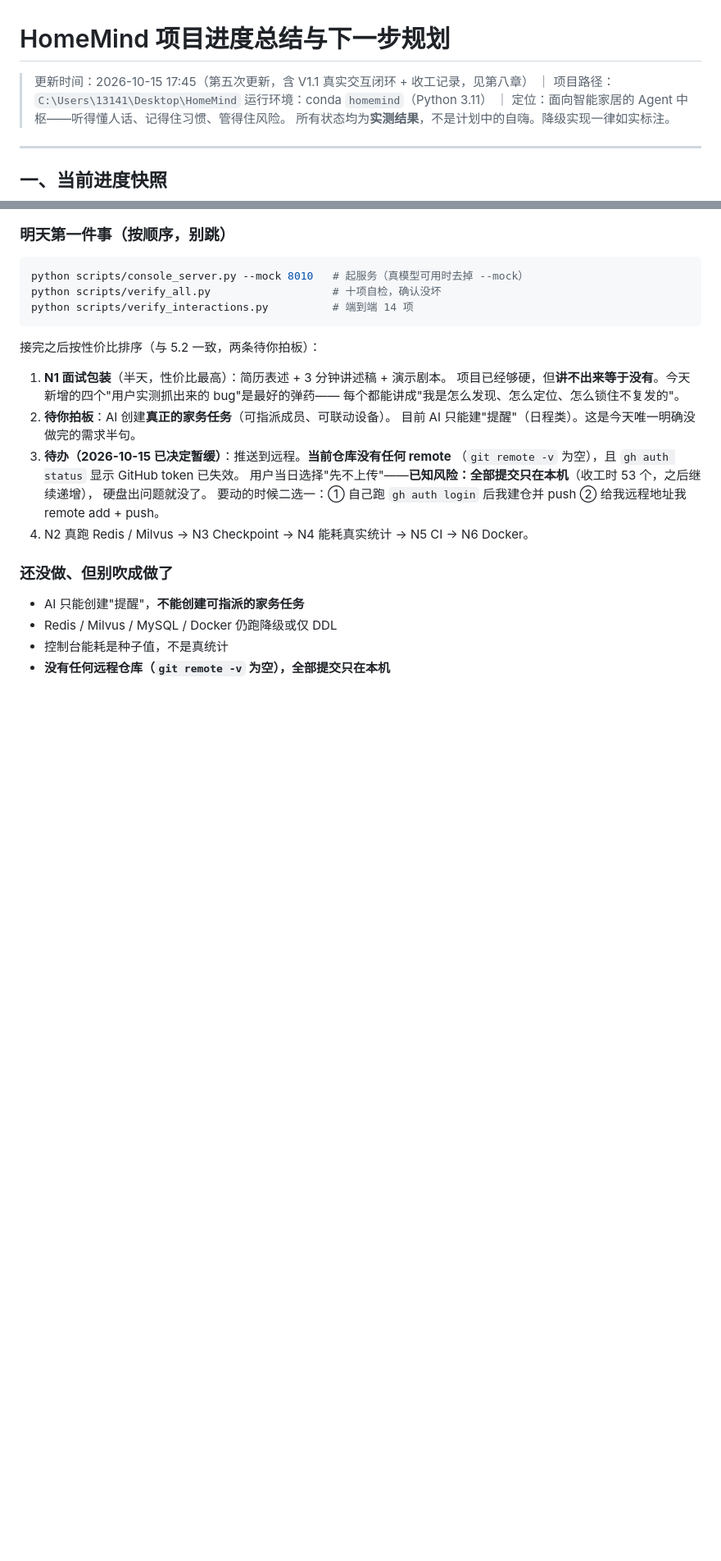
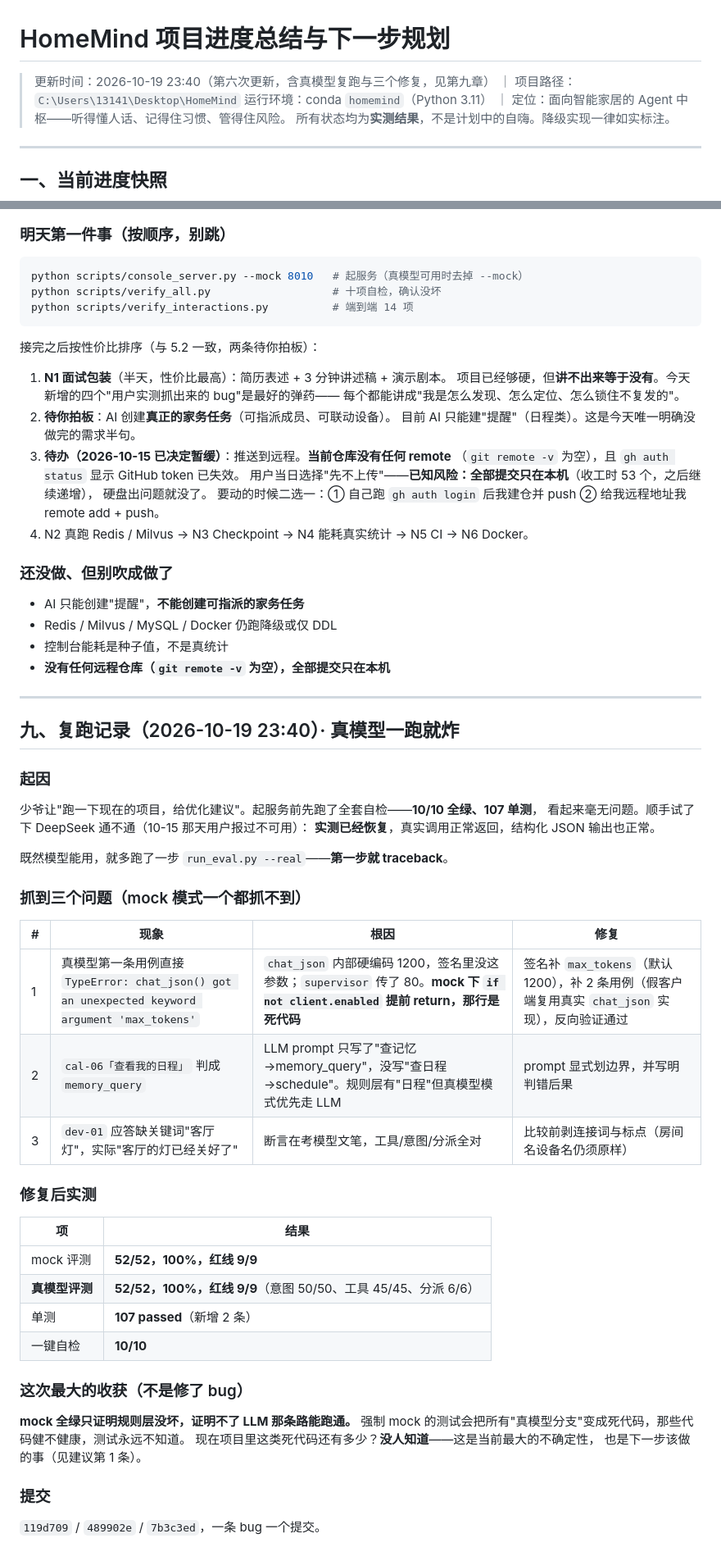
Before and after one commit to RicaedoWang/HomeMind, a Markdown page: HomeMind_项目进度总结与下一步规划.md, 2 parts joined by grey strips. Shown at 82% size. Drawn GitHub-style; blank space fills up the shorter version.

```diff
--- a/HomeMind_项目进度总结与下一步规划.md
+++ b/HomeMind_项目进度总结与下一步规划.md
@@ -1,6 +1,6 @@
 # HomeMind 项目进度总结与下一步规划
 
-> 更新时间：2026-10-15 17:45（第五次更新，含 V1.1 真实交互闭环 + 收工记录，见第八章） ｜ 项目路径：`C:\Users\13141\Desktop\HomeMind`
+> 更新时间：2026-10-19 23:40（第六次更新，含真模型复跑与三个修复，见第九章） ｜ 项目路径：`C:\Users\13141\Desktop\HomeMind`
 > 运行环境：conda `homemind`（Python 3.11） ｜ 定位：面向智能家居的 Agent 中枢——听得懂人话、记得住习惯、管得住风险。
 > 所有状态均为**实测结果**，不是计划中的自嗨。降级实现一律如实标注。
 
@@ -280,3 +280,43 @@ python scripts/verify_interactions.py          # 端到端 14 项
 - Redis / Milvus / MySQL / Docker 仍跑降级或仅 DDL
 - 控制台能耗是种子值，不是真统计
 - **没有任何远程仓库（`git remote -v` 为空），全部提交只在本机**
+
+---
+
+## 九、复跑记录（2026-10-19 23:40）· 真模型一跑就炸
+
+### 起因
+
+少爷让"跑一下现在的项目，给优化建议"。起服务前先跑了全套自检——**10/10 全绿、107 单测**，
+看起来毫无问题。顺手试了下 DeepSeek 通不通（10-15 那天用户报过不可用）：
+**实测已经恢复**，真实调用正常返回，结构化 JSON 输出也正常。
+
+既然模型能用，就多跑了一步 `run_eval.py --real`——**第一步就 traceback**。
+
+### 抓到三个问题（mock 模式一个都抓不到）
+
+| # | 现象 | 根因 | 修复 |
+|---|---|---|---|
+| 1 | 真模型第一条用例直接 `TypeError: chat_json() got an unexpected keyword argument 'max_tokens'` | `chat_json` 内部硬编码 1200，签名里没这参数；`supervisor` 传了 80。**mock 下 `if not client.enabled` 提前 return，那行是死代码** | 签名补 `max_tokens`（默认 1200），补 2 条用例（假客户端复用真实 `chat_json` 实现），反向验证通过 |
+| 2 | `cal-06「查看我的日程」` 判成 `memory_query` | LLM prompt 只写了"查记忆→memory_query"，没写"查日程→schedule"。规则层有"日程"但真模型模式优先走 LLM | prompt 显式划边界，并写明判错后果 |
+| 3 | `dev-01` 应答缺关键词"客厅灯"，实际"客厅的灯已经关好了" | 断言在考模型文笔，工具/意图/分派全对 | 比较前剥连接词与标点（房间名设备名仍须原样） |
+
+### 修复后实测
+
+| 项 | 结果 |
+|---|---|
+| mock 评测 | **52/52，100%，红线 9/9** |
+| **真模型评测** | **52/52，100%，红线 9/9**（意图 50/50、工具 45/45、分派 6/6） |
+| 单测 | **107 passed**（新增 2 条） |
+| 一键自检 | **10/10** |
+
+### 这次最大的收获（不是修了 bug）
+
+**mock 全绿只证明规则层没坏，证明不了 LLM 那条路能跑通。**
+强制 mock 的测试会把所有"真模型分支"变成死代码，那些代码健不健康，测试永远不知道。
+现在项目里这类死代码还有多少？**没人知道**——这是当前最大的不确定性，
+也是下一步该做的事（见建议第 1 条）。
+
+### 提交
+
+`119d709` / `489902e` / `7b3c3ed`，一条 bug 一个提交。
```
Also changed, not shown: README.md (+45 -13 lines).
